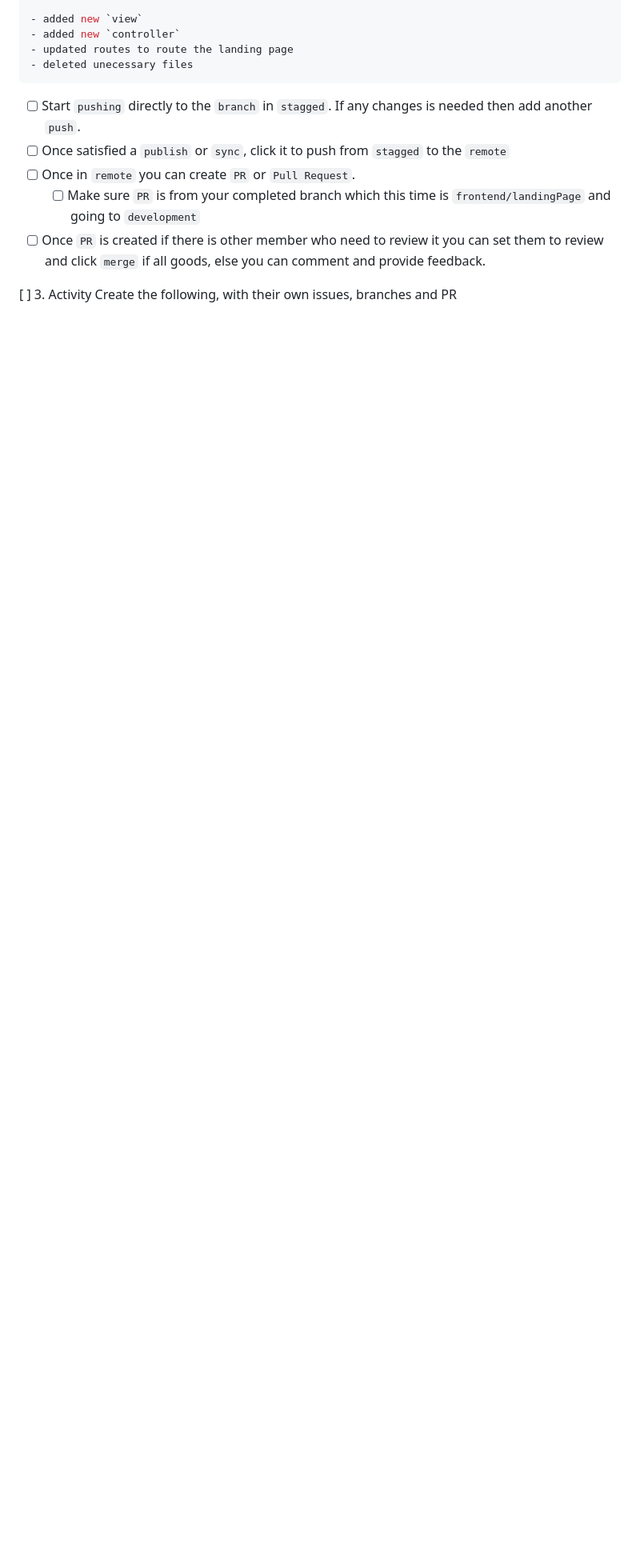
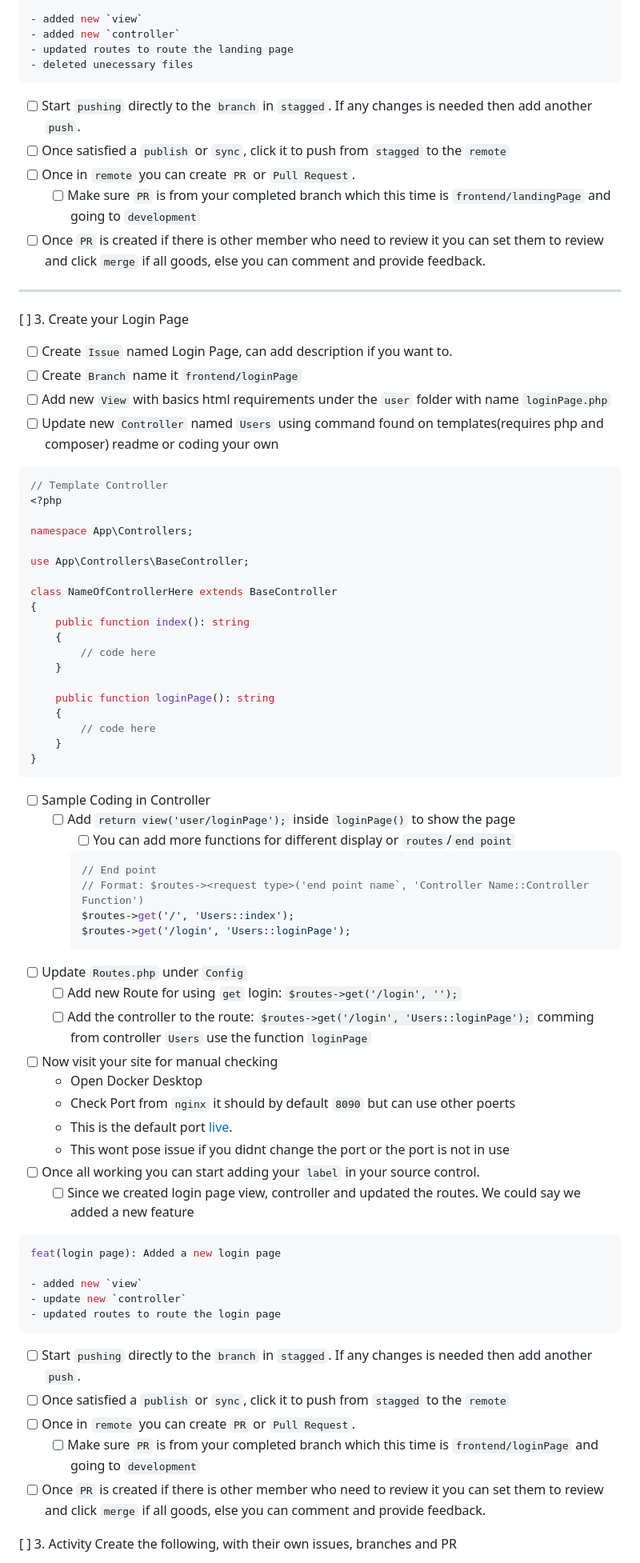
Before and after one commit to zyx-0314/CI4-template, a Markdown page: docs/checklist/lecture-1-and-cdnjs.md, the part around one of its changes. Shown at 80% size. Rendered like a GitHub page; blank space fills up the shorter version.

Commit message:
feat(login page): Added a new login page with view, controller, and updated routes

````diff
--- a/docs/checklist/lecture-1-and-cdnjs.md
+++ b/docs/checklist/lecture-1-and-cdnjs.md
@@ -73,5 +73,65 @@ feat(landing page): Added a new landing page
     - [ ] Make sure `PR` is from your completed branch which this time is `frontend/landingPage` and going to `development`
 - [ ] Once `PR` is created if there is other member who need to review it you can set them to review and click `merge` if all goods, else you can comment and provide feedback.
 
+---
+
+[ ] 3. Create your Login Page
+- [ ] Create `Issue` named Login Page, can add description if you want to.
+- [ ] Create `Branch` name it `frontend/loginPage`
+- [ ] Add new `View` with basics html requirements under the `user` folder with name `loginPage.php`
+- [ ] Update new `Controller` named `Users` using command found on templates(requires php and composer) readme or coding your own
+```php
+// Template Controller
+<?php
+
+namespace App\Controllers;
+
+use App\Controllers\BaseController;
+
+class NameOfControllerHere extends BaseController
+{
+    public function index(): string
+    {
+        // code here
+    }
+
+    public function loginPage(): string
+    {
+        // code here
+    }
+}
+```
+- [ ] Sample Coding in Controller
+    - [ ] Add `return view('user/loginPage');` inside `loginPage()` to show the page
+        - [ ] You can add more functions for different display or `routes`/`end point`
+		```php
+		// End point
+		// Format: $routes-><request type>('end point name`, 'Controller Name::Controller Function')
+		$routes->get('/', 'Users::index');
+		$routes->get('/login', 'Users::loginPage');
+		```
+- [ ] Update `Routes.php` under `Config`
+	- [ ] Add new Route for using `get` login: `$routes->get('/login', '');`
+	- [ ] Add the controller to the route: `$routes->get('/login', 'Users::loginPage');` comming from controller `Users` use the function `loginPage`
+- [ ] Now visit your site for manual checking
+    - Open Docker Desktop
+    - Check Port from `nginx` it should by default `8090` but can use other poerts
+    - This is the default port [live](http://localhost:8090/login).
+    - This wont pose issue if you didnt change the port or the port is not in use
+- [ ] Once all working you can start adding your `label` in your source control.
+    - [ ] Since we created login page view, controller and updated the routes. We could say we added a new feature
+```bash
+feat(login page): Added a new login page
+
+- added new `view`
+- update new `controller`
+- updated routes to route the login page
+```
+- [ ] Start `pushing` directly to the `branch` in `stagged`. If any changes is needed then add another `push`.
+- [ ] Once satisfied a `publish` or `sync`, click it to push from `stagged` to the `remote`
+- [ ] Once in `remote` you can create `PR` or `Pull Request`.
+    - [ ] Make sure `PR` is from your completed branch which this time is `frontend/loginPage` and going to `development`
+- [ ] Once `PR` is created if there is other member who need to review it you can set them to review and click `merge` if all goods, else you can comment and provide feedback.
+
 [ ] 3. Activity
 Create the following, with their own issues, branches and PR
````
Also changed, not shown: other parts of docs/checklist/lecture-1-and-cdnjs.md (+9 -10 lines).
